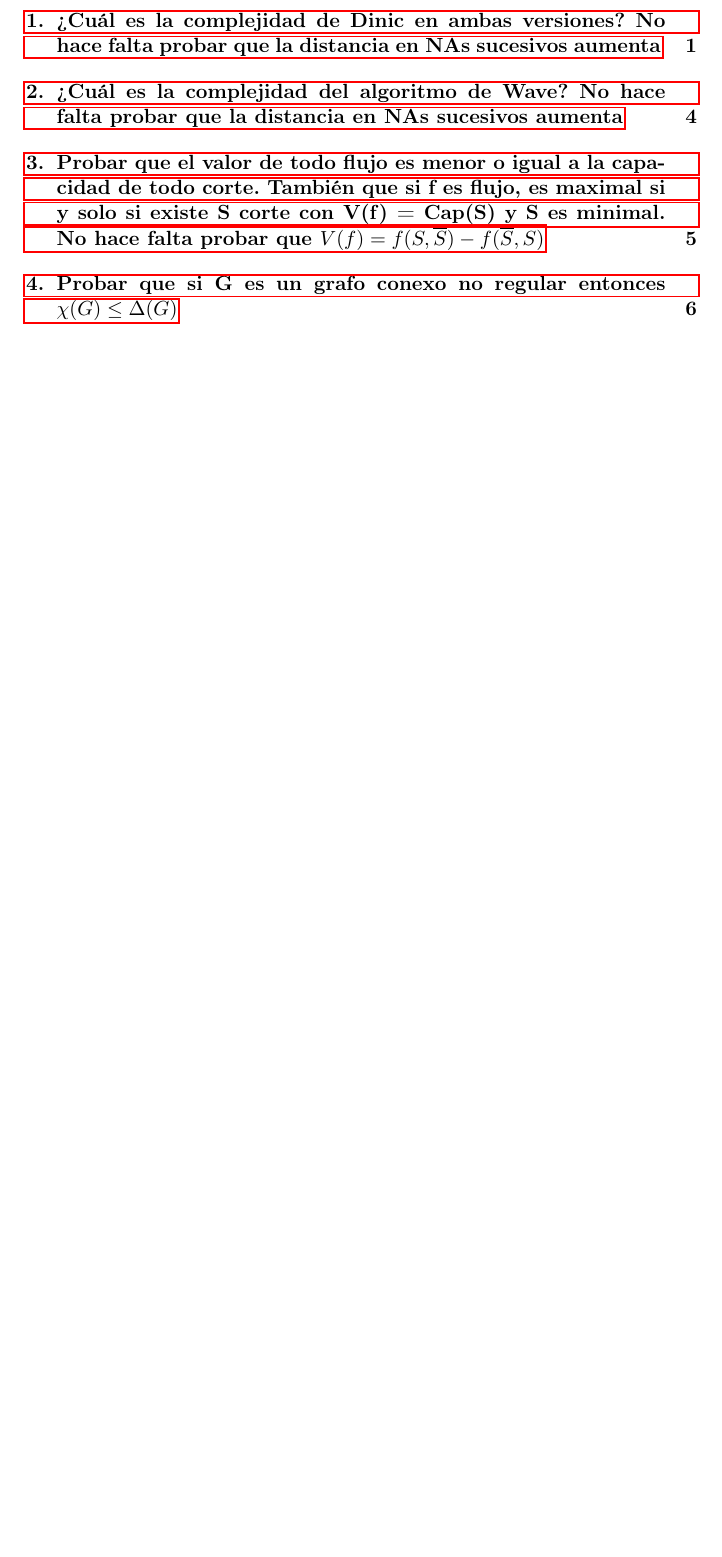
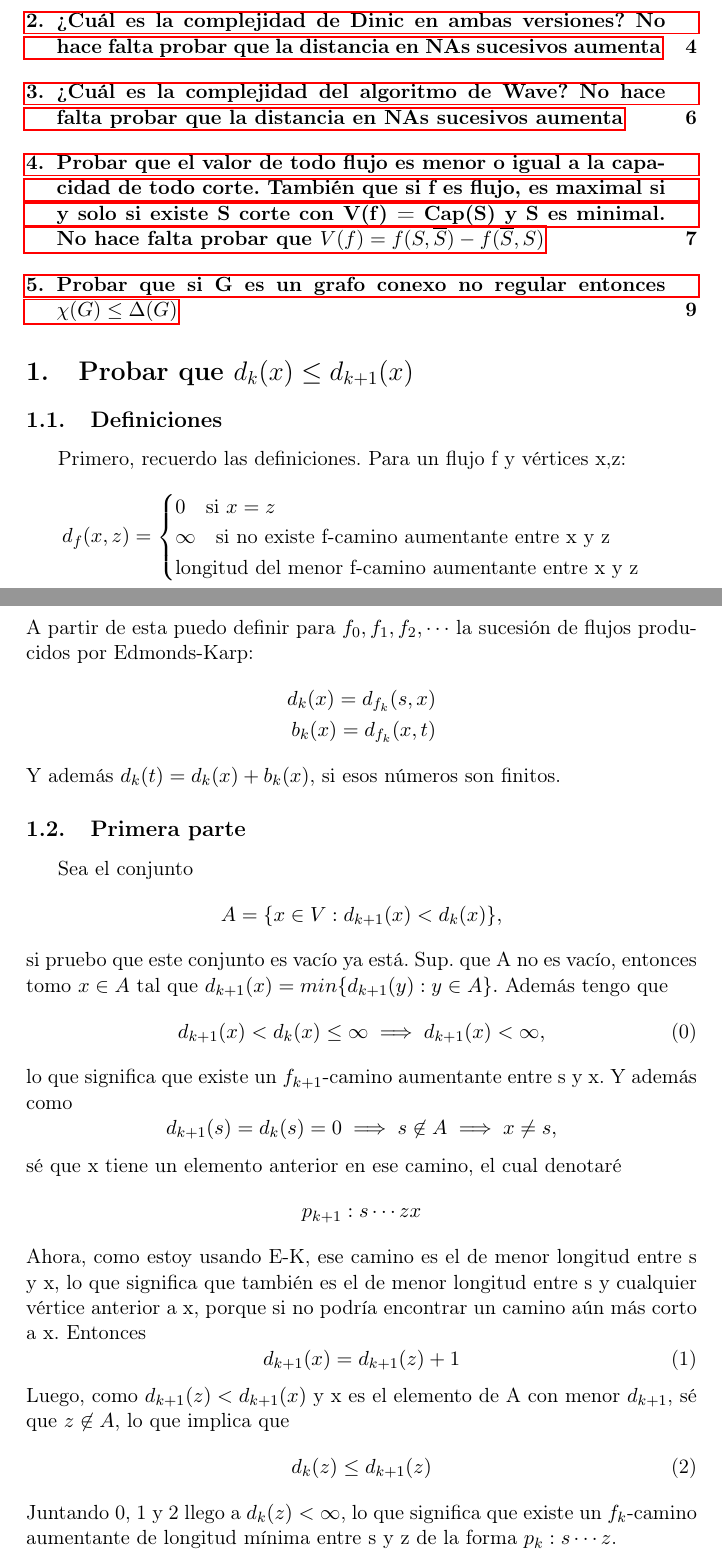
Before and after one commit to tomimara52/teoremas-final-discreta-2, a LaTeX document (final.tex): part of page 1 of 7 before the commit and two parts of pages 1 and 2 of 9 after it, the two joined at a grey line, cut so that both start at the same text, the shorter picture padded with empty space. Compiled offline with pdfLaTeX.

Commit message:
distancias de EK

```diff
--- a/final.tex
+++ b/final.tex
@@ -31,3 +31,38 @@
 \tableofcontents
 
 
+\section{Probar que \({d_k(x) \le d_{k+1}(x)}\)}
+\label{sec:orgf738701}
+\subsection{Definiciones}
+\label{sec:org7ece5aa}
+Primero, recuerdo las definiciones. Para un flujo f y vértices x,z:
+\begin{align*}
+d_f(x, z) =
+  \begin{cases}
+    0 \quad\text{si } x = z \\
+    \infty \quad\text{si no existe f-camino aumentante entre x y z} \\
+    \text{longitud del menor f-camino aumentante entre x y z}
+  \end{cases}
+\end{align*}
+A partir de esta puedo definir para \({f_0, f_1, f_2, \cdots}\) la sucesión de flujos producidos por Edmonds-Karp:
+\begin{align*}
+d_k(x) = d_{f_k}(s, x) \\
+b_k(x) = d_{f_k}(x, t)
+\end{align*}
+Y además \({d_k(t) = d_k(x) + b_k(x)}\), si esos números son finitos.
+
+\subsection{Primera parte}
+\label{sec:orgb05e651}
+Sea el conjunto \[ A = \{x \in V : d_{k+1}(x) < d_k(x)\}, \] si pruebo que este conjunto es vacío ya está.
+Sup. que A no es vacío, entonces tomo \({x \in A}\) tal que \({ d_{k+1}(x) = min\{d_{k+1}(y) : y \in A\}. }\)
+Además tengo que
+\[ d_{k+1}(x) < d_k(x) \le \infty \implies d_{k+1}(x) < \infty, \tag{0}\]
+lo que significa que existe un \(f_{k+1}\)-camino aumentante entre s y x. Y además como
+\[d_{k+1}(s) = d_k(s) = 0 \implies s \not\in A \implies x \ne s,\]
+sé que x tiene un elemento anterior en ese camino, el cual denotaré
+\[ p_{k+1} : s \cdots z x \]
+Ahora, como estoy usando E-K, ese camino es el de menor longitud entre s y x, lo que significa que también es el de menor longitud entre s y cualquier vértice anterior a x, porque si no podría encontrar un camino aún más corto a x. Entonces
+\[ d_{k+1}(x) = d_{k+1}(z) + 1 \tag{1}\]
+Luego, como \({d_{k+1}(z) < d_{k+1}(x)}\) y x es el elemento de A con menor \(d_{k+1}\), sé que \({z \not\in A}\), lo que implica que
+\[ d_k(z) \le d_{k+1}(z) \tag{2} \]
+Juntando 0, 1 y 2 llego a \({d_k(z) < \infty}\), lo que significa que existe un \(f_k\)-camino aumentante de longitud mínima entre s y z de la forma \({p_k: s \cdots z}\).
```
Also changed, not shown: final.pdf, final.tex (62 more changed lines), 1 other file.
